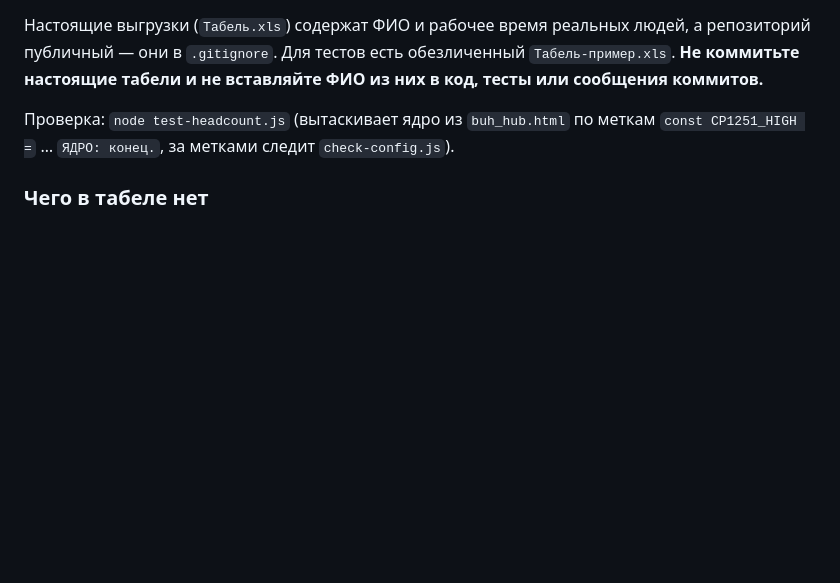
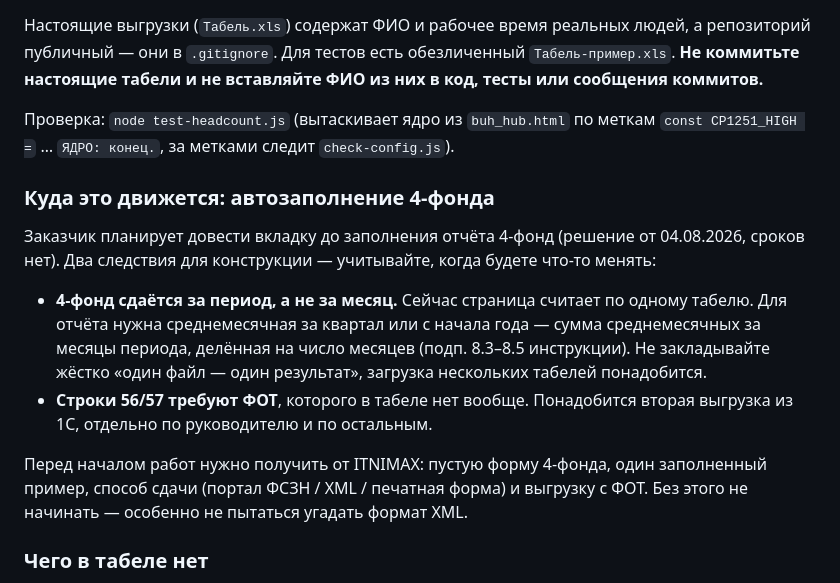
Before and after one commit to NikChyv/zarplata-calc, a Markdown page: CLAUDE.md, the part around the change. Drawn GitHub-style; blank space fills up the shorter version.

Commit message:
CLAUDE.md: следующий шаг — автозаполнение 4-фонда
Записаны два следствия для конструкции: отчёт сдаётся за период, а не
за месяц (понадобится загрузка нескольких табелей), и строкам 56/57
нужен ФОТ, которого в табеле нет.

Co-Authored-By: Claude Opus 5 <noreply@anthropic.com>

```diff
--- a/CLAUDE.md
+++ b/CLAUDE.md
@@ -140,6 +140,22 @@ CODEPAGE, таблица перекодировки собрана арифме
 Проверка: `node test-headcount.js` (вытаскивает ядро из `buh_hub.html` по меткам
 `const CP1251_HIGH =` … `ЯДРО: конец.`, за метками следит `check-config.js`).
 
+### Куда это движется: автозаполнение 4-фонда
+
+Заказчик планирует довести вкладку до заполнения отчёта 4-фонд (решение от 04.08.2026,
+сроков нет). Два следствия для конструкции — учитывайте, когда будете что-то менять:
+
+- **4-фонд сдаётся за период, а не за месяц.** Сейчас страница считает по одному табелю.
+  Для отчёта нужна среднемесячная за квартал или с начала года — сумма среднемесячных за
+  месяцы периода, делённая на число месяцев (подп. 8.3–8.5 инструкции). Не закладывайте
+  жёстко «один файл — один результат», загрузка нескольких табелей понадобится.
+- **Строки 56/57 требуют ФОТ**, которого в табеле нет вообще. Понадобится вторая выгрузка
+  из 1С, отдельно по руководителю и по остальным.
+
+Перед началом работ нужно получить от ITNIMAX: пустую форму 4-фонда, один заполненный пример,
+способ сдачи (портал ФСЗН / XML / печатная форма) и выгрузку с ФОТ. Без этого не начинать —
+особенно не пытаться угадать формат XML.
+
 ### Чего в табеле нет
 
 Признака «неполное время по закону» (беременные, родитель ребёнка до 14 лет, инвалиды —
```
